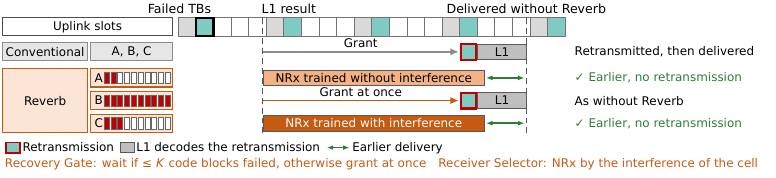
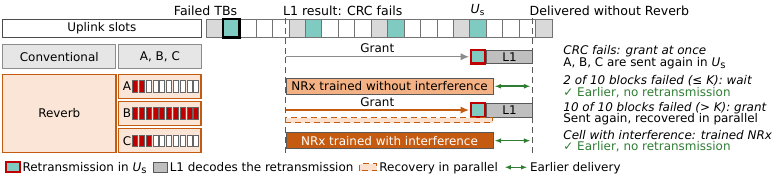
Before and after one commit to changjongkim/AI-RAN_Recovery, a LaTeX figure (figures/paper/src/design_decision.tex): the whole page. The pictures show the PDF file figures/paper/design_decision.pdf that the author committed with the source.

Commit message:
Design figures: 9(b) rows named by case and the hatched recovery of an earlier TB; Figure 10 with the reason and outcome of each row and the recovery of B in parallel; Figure 11 with the slot of each TB and callouts for the late start, the rejection and TB 4

```diff
--- a/figures/paper/src/design_decision.tex
+++ b/figures/paper/src/design_decision.tex
@@ -3,11 +3,10 @@
 % grant at the L1 result, is sent again in the next uplink slot U_s after the grant lead, and the L1 decodes the
 % retransmission; the TB is delivered at the L1 result of U_s.  Reverb: Recovery Gate lets A (2 of 10 code blocks
 % failed) and C (3 failed) wait for their recovery, which ends before the retransmission would be decoded: they are
-% delivered earlier and the uplink slot carries no retransmission.  B failed all ten code blocks and gets its grant at
-% once, as without Reverb, while its recovery runs in parallel.  Receiver Selector runs the NRx trained with interference
-% for C and the NRx trained without it for A.  Geometry follows the timing of Section 5.1 (L1 result 1.4 ms after the
-% slot, recovery 6.3 ms, DDDSU, grant lead 4 ms); no value is printed.
+% delivered earlier and U_s carries no retransmission of them.  B failed all ten code blocks and gets its grant at once,
+% as without Reverb, while its recovery runs in parallel.  Receiver Selector runs the NRx trained with interference for C
+% and the NRx trained without it for A.  Geometry follows the timing of Section 5.1 (L1 result 1.4 ms after the slot,
+% recovery 6.3 ms, DDDSU, grant lead 4 ms); no value is printed.
 \documentclass[border=1pt]{standalone}
 \input{reverb_style}
-\newcommand{\rtx}[2]{\draw[dred, line width=1.1pt, fill=ulc] (#1+0.04, #2-0.14) rectangle (#1+0.46, #2+0.14);}
-\newcommand{\lone}[1]{\node[cl, fill=l1c, minimum height=0.28cm, minimum width={0.62*1.4cm}, anchor=west] at (8.0, #1) {L1};}
+\newcommand{\Us}{\textit{U}\textsubscript{s}}
@@ -14,17 +18,17 @@
 \begin{document}
 \begin{tikzpicture}[x=1cm, y=1cm]
-  \node[ctxrow, minimum width=3.0cm, minimum height=0.32cm] at (1.5, 0) {Uplink slots};
-  \node[exrow, minimum width=1.5cm, minimum height=0.32cm] at (0.75, -0.44) {Conventional};
-  \node[exrow, minimum width=1.45cm, minimum height=0.32cm] at (2.275, -0.44) {A, B, C};
-  \node[rrow, minimum width=1.5cm, minimum height=1.12cm] at (0.75, -1.3) {Reverb};
+  \node[ctxrow, minimum width=3.5cm, minimum height=0.32cm] at (1.75, 0) {Uplink slots};
+  \node[exrow, minimum width=2.0cm, minimum height=0.42cm] at (1.0, -0.5) {Conventional};
+  \node[exrow, minimum width=1.45cm, minimum height=0.42cm] at (2.775, -0.5) {A, B, C};
+  \node[rrow, minimum width=2.0cm, minimum height=1.38cm] at (1.0, -1.5) {Reverb};
   \foreach \t/\f [count=\k from 0] in {A/2, B/10, C/3} {
-    \node[rrow, minimum width=1.45cm, minimum height=0.32cm] at (2.275, -0.9-0.4*\k) {};
-    \node[stxt, anchor=west] at (1.58, -0.9-0.4*\k) {\t};
-    \cbs{1.79}{-0.9-0.4*\k}{\f}{0.12}{0.2}
+    \node[rrow, minimum width=1.45cm, minimum height=0.42cm] at (2.775, -1.02-0.48*\k) {};
+    \node[stxt, anchor=west] at (2.08, -1.02-0.48*\k) {\t};
+    \cbs{2.29}{-1.02-0.48*\k}{\f}{0.12}{0.2}
   }
-  \begin{scope}[xshift=3.41cm, x=0.62cm]
+  \begin{scope}[xshift=3.89cm, x=0.58cm]
     \def\tl{1.9} \def\us{7.5} \def\tr{8.2} \def\dl{9.4}
-    \foreach \k in {-1,...,20} {
+    \foreach \k in {-1,...,19} {
       \pgfmathsetmacro{\t}{0.5*\k}
       \pgfmathsetmacro{\m}{mod(\k+10, 5)}
       \ifdim \m pt = 0pt \def\c{ulc}\else\ifdim \m pt = 4pt \def\c{spc}\else\def\c{white}\fi\fi
@@ -32,33 +36,34 @@
     }
     \draw[black, line width=1.1pt] (0, -0.16) rectangle (0.5, 0.16);
     \node[txt, anchor=south east] at (0.5, 0.19) {Failed TBs};
-    \draw[black!65, line width=0.5pt, densely dashed] (\tl, -1.88) -- (\tl, 0.19);
-    \node[txt, anchor=south west] at (\tl - 0.1, 0.19) {L1 result};
-    \draw[black!65, line width=0.5pt, densely dashed] (\dl, -1.88) -- (\dl, 0.19);
-    \node[txt, anchor=south] at (\dl, 0.19) {Delivered without Reverb};
+    \draw[black!65, line width=0.5pt, densely dashed] (\tl, -2.2) -- (\tl, 0.19);
+    \node[txt, anchor=south west] at (\tl - 0.15, 0.19) {L1 result: CRC fails};
+    \node[txt, anchor=south] at (\us + 0.25, 0.19) {\Us};
+    \draw[black!65, line width=0.5pt, densely dashed] (\dl, -2.2) -- (\dl, 0.19);
+    \node[txt, anchor=south west] at (\dl - 0.15, 0.19) {Delivered without Reverb};
     % conventional: grant, retransmission in U_s, the L1 decodes it again, delivery
-    \draw[garr] (\tl, -0.44) -- (\us - 0.02, -0.44) node[pos=0.5, stxt, above=0.5pt] {Grant};
-    \rtx{\us}{-0.44}
-    \lone{-0.44}
-    % Reverb, A: wait for the recovery, delivered earlier, no retransmission
-    \node[cl, fill=nrxc, minimum height=0.28cm, minimum width={0.62*6.3cm}, anchor=west] at (\tl, -0.9) {NRx trained without interference};
-    \draw[dgreen, line width=0.8pt, {Latex[length=1.2mm]}-{Latex[length=1.2mm]}] (\tr + 0.05, -0.9) -- (\dl - 0.05, -0.9);
+    \draw[garr] (\tl, -0.5) -- (\us - 0.02, -0.5) node[pos=0.5, stxt, above=0.5pt] {Grant};
+    \rtx{\us}{-0.5}
+    \lone{-0.5}
+    % Reverb, A: waits for its recovery, delivered earlier, no retransmission
+    \node[cl, fill=nrxc, minimum height=0.28cm, minimum width={0.58*6.3cm}, anchor=west] at (\tl, -1.02) {NRx trained without interference};
+    \draw[dgreen, line width=0.8pt, {Latex[length=1.2mm]}-{Latex[length=1.2mm]}] (\tr + 0.05, -1.02) -- (\dl - 0.05, -1.02);
     % Reverb, B: grant at once as without Reverb, recovery in parallel
-    \draw[oarr] (\tl, -1.3) -- (\us - 0.02, -1.3) node[pos=0.5, stxt, above=0.5pt] {Grant at once};
-    \rtx{\us}{-1.3}
-    \lone{-1.3}
-    % Reverb, C: wait for the recovery with the NRx trained with interference
-    \node[cl, fill=nrxt, text=white, minimum height=0.28cm, minimum width={0.62*6.3cm}, anchor=west] at (\tl, -1.7) {NRx trained with interference};
-    \draw[dgreen, line width=0.8pt, {Latex[length=1.2mm]}-{Latex[length=1.2mm]}] (\tr + 0.05, -1.7) -- (\dl - 0.05, -1.7);
+    \draw[oarr] (\tl, -1.44) -- (\us - 0.02, -1.44) node[pos=0.5, stxt, above=0.5pt] {Grant};
+    \rtx{\us}{-1.44}
+    \lone{-1.44}
+    \draw[revline, line width=0.5pt, densely dashed, fill=nrxc!40] (\tl, -1.66) rectangle (\tr, -1.58);
+    % Reverb, C: waits for its recovery with the NRx trained with interference
+    \node[cl, fill=nrxt, text=white, minimum height=0.28cm, minimum width={0.58*6.3cm}, anchor=west] at (\tl, -1.98) {NRx trained with interference};
+    \draw[dgreen, line width=0.8pt, {Latex[length=1.2mm]}-{Latex[length=1.2mm]}] (\tr + 0.05, -1.98) -- (\dl - 0.05, -1.98);
   \end{scope}
-  % outcome of each row
-  \foreach \y/\t/\c in {-0.44/{Retransmitted, then delivered}/black, -0.9/{✓ Earlier, no retransmission}/dgreen,
-                        -1.3/{As without Reverb}/black, -1.7/{✓ Earlier, no retransmission}/dgreen} {
-    \node[stxt, text=\c, anchor=west] at (10.05, \y) {\t};
-  }
-  \node[stxt, anchor=north west] at (0, -1.98) {\lgdrtx\,Retransmission\enspace \lgd{l1c}\,L1 decodes the retransmission\enspace
+  % why each TB is handled so, and what it costs
+  \note{-0.5}{CRC fails: grant at once}{A, B, C are sent again in \Us}{black}
+  \note{-1.02}{2 of 10 blocks failed (≤ \vK): wait}{✓ Earlier, no retransmission}{dgreen}
+  \note{-1.5}{10 of 10 blocks failed (> \vK): grant}{Sent again, recovered in parallel}{black}
+  \note{-1.98}{Cell with interference: trained NRx}{✓ Earlier, no retransmission}{dgreen}
+  \node[stxt, anchor=north west] at (0, -2.3) {\lgdrtx\,Retransmission in \Us\enspace \lgd{l1c}\,L1 decodes the retransmission\enspace
+    \tikz[baseline=-0.6ex, x=1cm]{\draw[revline, line width=0.5pt, densely dashed, fill=nrxc!40] (0,-0.06) rectangle (0.3,0.06);}\,Recovery in parallel\enspace
     \tikz[baseline=-0.6ex]\draw[dgreen, line width=0.8pt, {Latex[length=1.1mm]}-{Latex[length=1.1mm]}] (0,0) -- (0.4,0);\,Earlier delivery};
-  \node[stxt, text=revline, anchor=north west] at (0, -2.28) {Recovery Gate: wait if ≤ \vK\ code blocks failed, otherwise grant at once\quad
-    Receiver Selector: NRx by the interference of the cell};
 \end{tikzpicture}
 \end{document}
```
Also changed, not shown: figures/paper/src/design_deadline.tex (+35 -32 lines), figures/paper/src/design_schedule.tex (+28 -26 lines), figures/paper/design_deadline.pdf, figures/paper/design_deadline.png, figures/paper/design_decision.pdf, figures/paper/design_decision.png, figures/paper/design_schedule.pdf, figures/paper/design_schedule.png, figures/paper/src/design_decision.tex (5 more changed lines).
